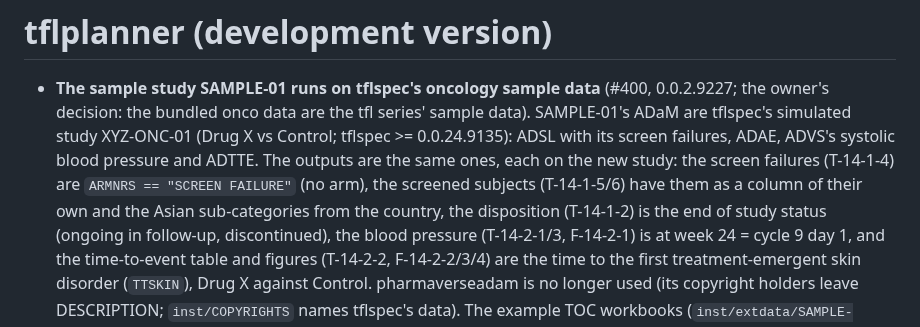
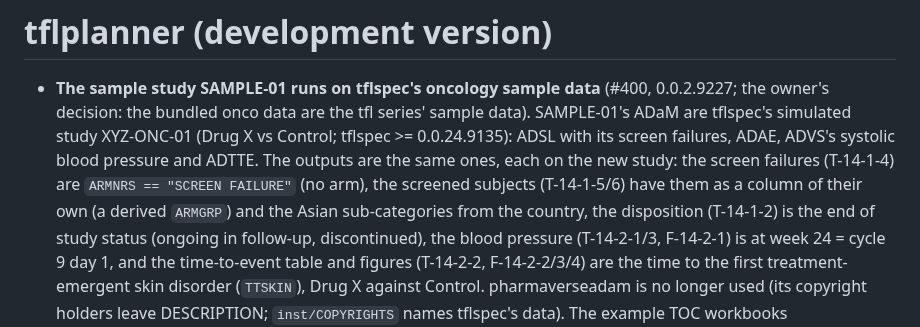
Before and after one commit to ichirio/tflplanner, a Markdown page: NEWS.md, the part around the change. Rendered like a GitHub page.

Commit message:
NEWS: the screened tables' ARMGRP
Co-Authored-By: Claude Opus 5.5 <noreply@anthropic.com>
Claude-Session: https://claude.ai/code/session_01218WKStb6ChPBdfjbCjefs

```diff
--- a/NEWS.md
+++ b/NEWS.md
@@ -7,8 +7,9 @@
   screen failures, ADAE, ADVS's systolic blood pressure and ADTTE.  The
   outputs are the same ones, each on the new study: the screen failures
   (T-14-1-4) are `ARMNRS == "SCREEN FAILURE"` (no arm), the screened
-  subjects (T-14-1-5/6) have them as a column of their own and the Asian
-  sub-categories from the country, the disposition (T-14-1-2) is the end
+  subjects (T-14-1-5/6) have them as a column of their own (a derived
+  `ARMGRP`) and the Asian sub-categories from the country, the
+  disposition (T-14-1-2) is the end
   of study status (ongoing in follow-up, discontinued), the blood pressure
   (T-14-2-1/3, F-14-2-1) is at week 24 = cycle 9 day 1, and the
   time-to-event table and figures (T-14-2-2, F-14-2-2/3/4) are the time to
```
